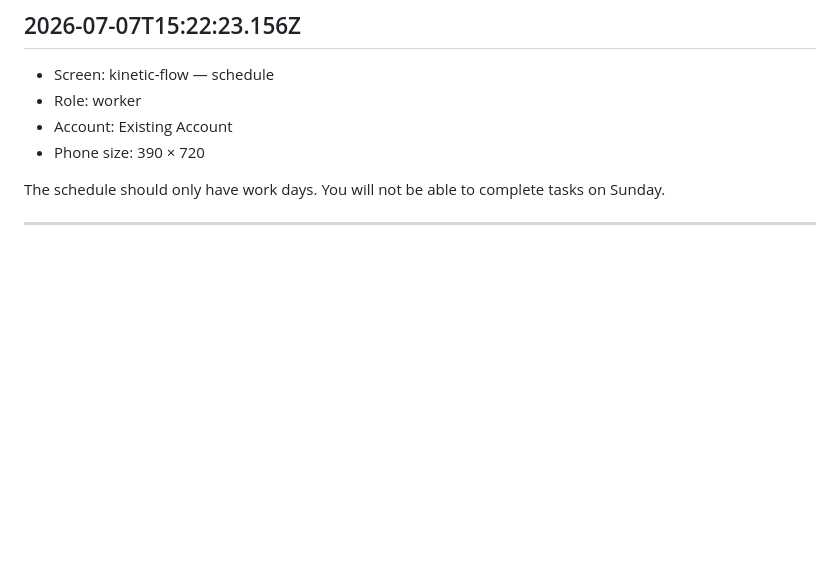
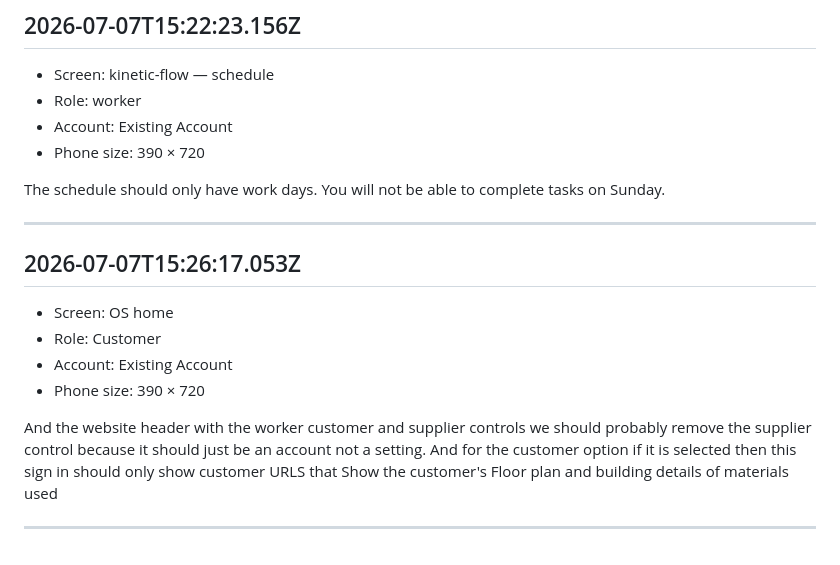
Before and after one commit to AlmaPeterson/app-prototype-simulator, a Markdown page: notes/kinetic-flow-notes.md, the part around the change. Drawn GitHub-style; blank space fills up the shorter version.

Commit message:
Add screen note: OS home

```diff
--- a/notes/kinetic-flow-notes.md
+++ b/notes/kinetic-flow-notes.md
@@ -175,3 +175,14 @@ When you switch between customer and worker or supplier in the header controls t
 The schedule should only have work days.   You will not be able to complete tasks on Sunday.
 
 ---
+
+## 2026-07-07T15:26:17.053Z
+
+- Screen: OS home
+- Role: Customer
+- Account: Existing Account
+- Phone size: 390 × 720
+
+And the website header with the worker customer and supplier controls we should probably remove the supplier control because it should just be an account not a setting. And for the customer option if it is selected then this sign in should only show customer URLS that Show the customer's Floor plan and building details of materials used
+
+---
```
